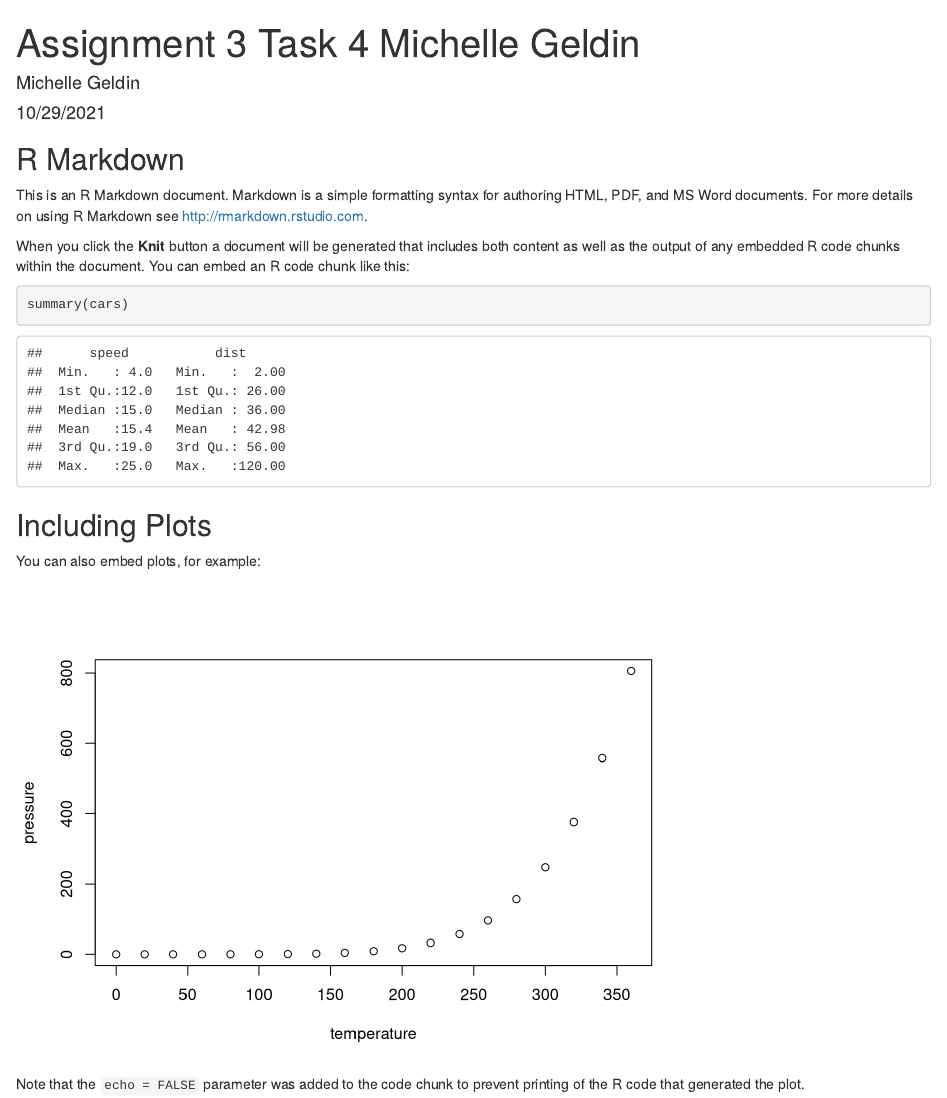
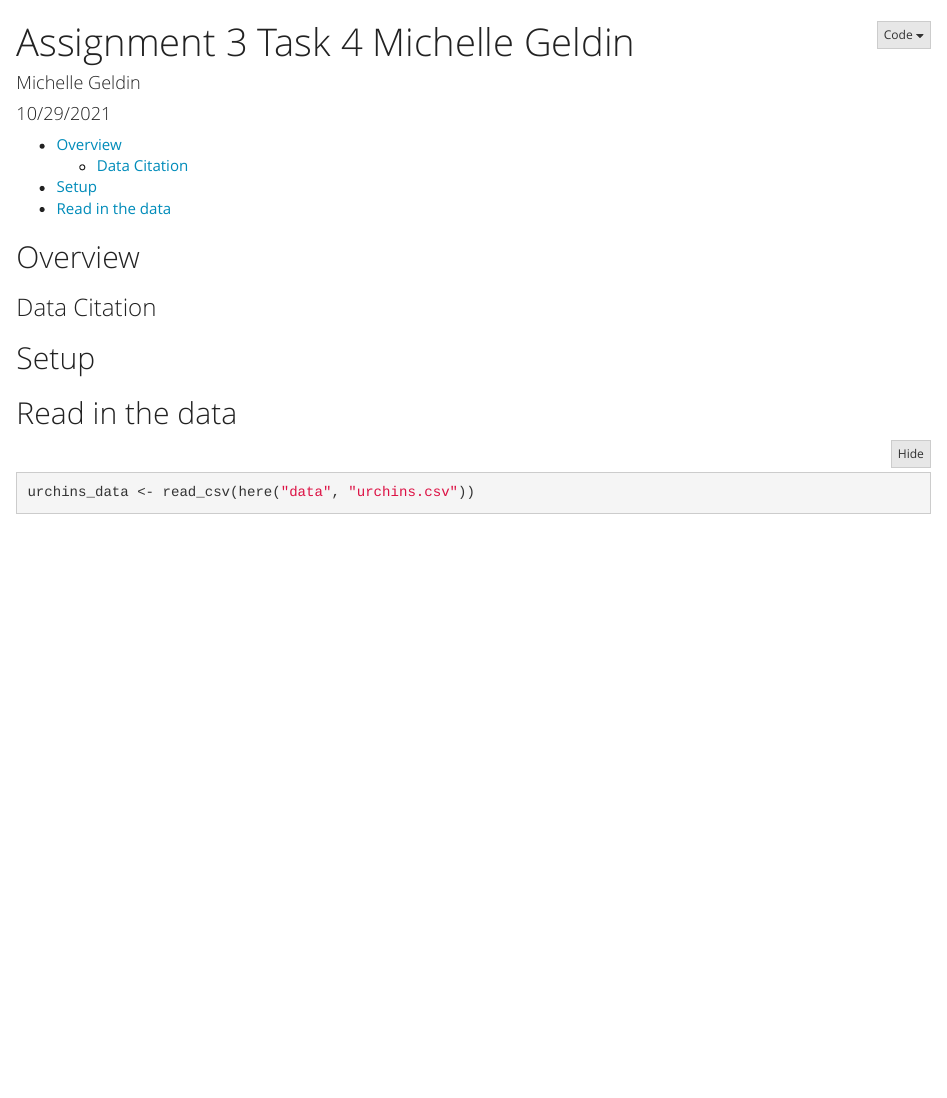
Before and after one commit to mgeldin/a3-task3-task4-MG, an R Markdown document (code/a3_task4_michelle_geldin.Rmd): the page in a window 1100 px wide, from its top. Rendered offline with R 4.5, knitr and Pandoc, with nearby package versions; folded parts are opened; common packages that the code uses without loading them are loaded.

Commit message:
task 4 organization

````diff
--- a/code/a3_task4_michelle_geldin.Rmd
+++ b/code/a3_task4_michelle_geldin.Rmd
@@ -2,29 +2,23 @@
 title: "Assignment 3 Task 4 Michelle Geldin"
 author: "Michelle Geldin"
 date: "10/29/2021"
-output: html_document
+output:
+  html_document:
+    theme: yeti
+    toc: yes
+    code_folding: hide
 ---
+## Overview
 
+### Data Citation
+
+## Setup
 ```{r setup, include=FALSE}
-knitr::opts_chunk$set(echo = TRUE)
+knitr::opts_chunk$set(echo = TRUE, message = FALSE, warning = FALSE)
 ```
 
-## R Markdown
+## Read in the data
 
-This is an R Markdown document. Markdown is a simple formatting syntax for authoring HTML, PDF, and MS Word documents. For more details on using R Markdown see <http://rmarkdown.rstudio.com>.
-
-When you click the **Knit** button a document will be generated that includes both content as well as the output of any embedded R code chunks within the document. You can embed an R code chunk like this:
-
-```{r cars}
-summary(cars)
+```{r}
+urchins_data <- read_csv(here("data", "urchins.csv"))
 ```
-
-## Including Plots
-
-You can also embed plots, for example:
-
-```{r pressure, echo=FALSE}
-plot(pressure)
-```
-
-Note that the `echo = FALSE` parameter was added to the code chunk to prevent printing of the R code that generated the plot.
````
